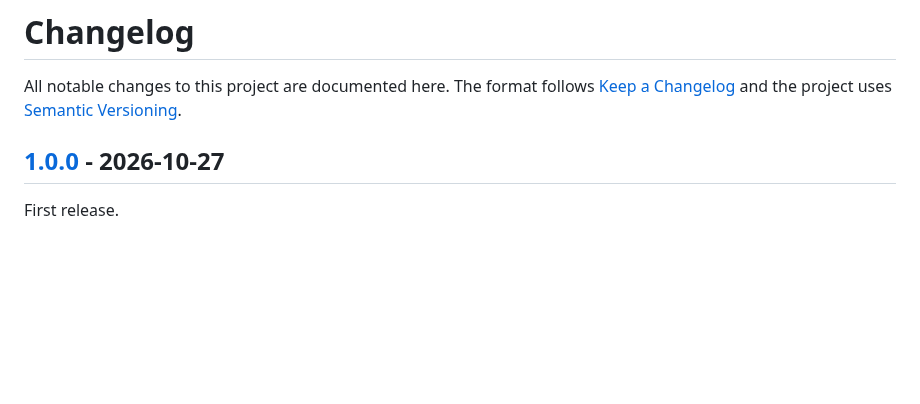
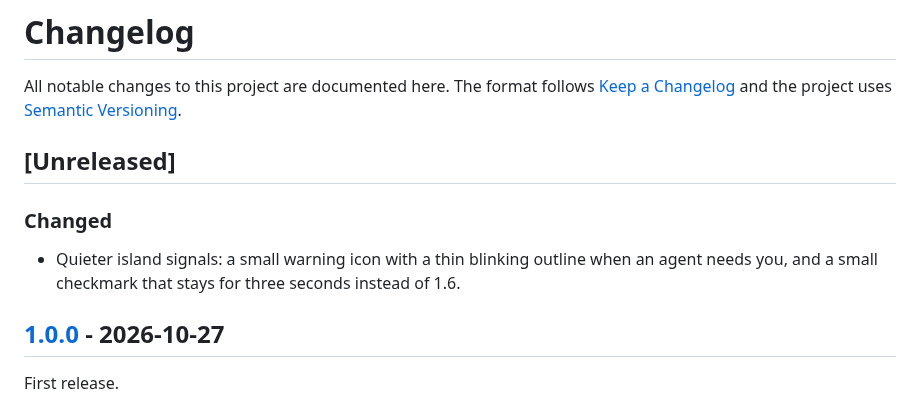
Before and after one commit to asykixd/spectrum, a Markdown page: CHANGELOG.md, the part around the change. Rendered like a GitHub page; blank space fills up the shorter version.

```diff
--- a/CHANGELOG.md
+++ b/CHANGELOG.md
@@ -3,6 +3,13 @@
 All notable changes to this project are documented here. The format follows
 [Keep a Changelog](https://keepachangelog.com/en/1.1.0/) and the project uses
 [Semantic Versioning](https://semver.org/).
+
+## [Unreleased]
+
+### Changed
+
+- Quieter island signals: a small warning icon with a thin blinking outline when an agent needs
+  you, and a small checkmark that stays for three seconds instead of 1.6.
 
 ## [1.0.0] - 2026-10-27
 
```
Also changed, not shown: README.md (+4 -3 lines), docs/screenshots/attention.png, docs/screenshots/done.png, 7 other files.
